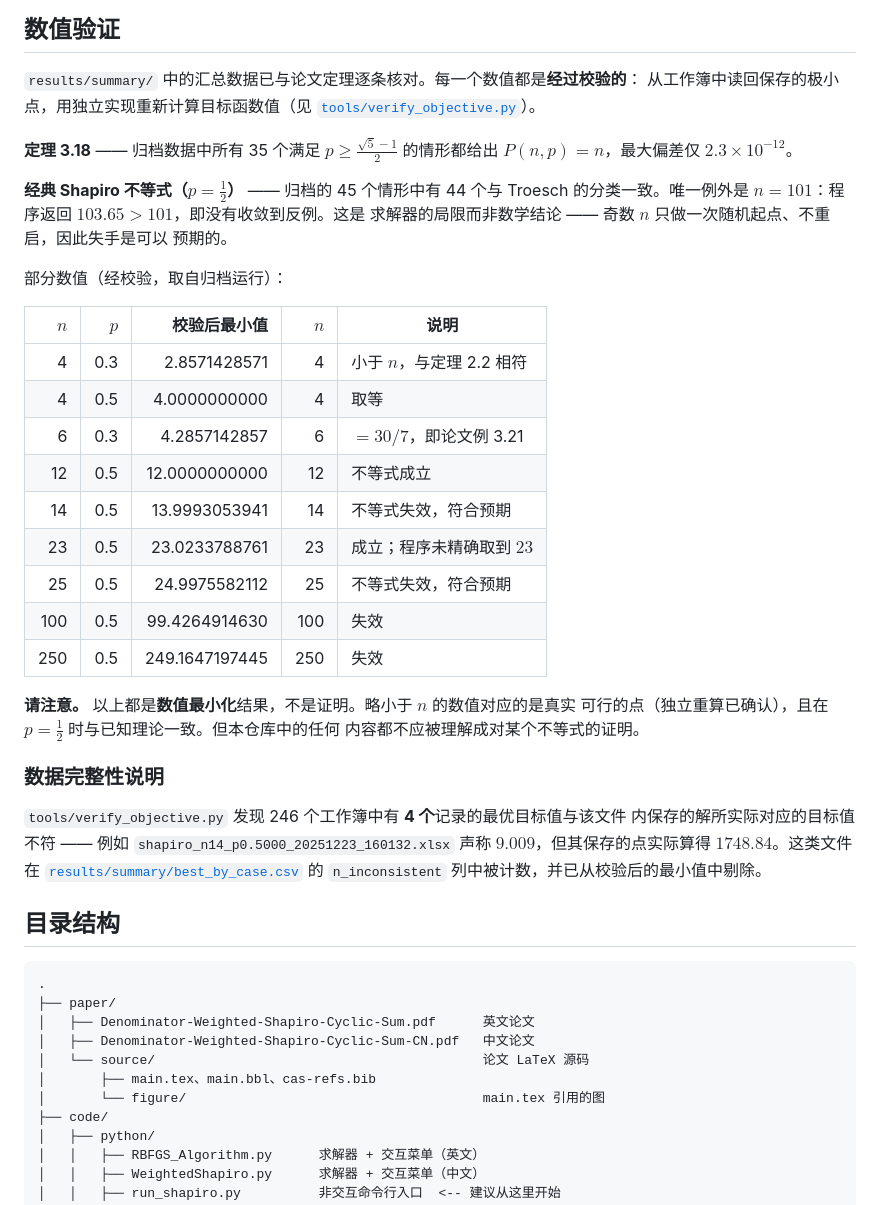
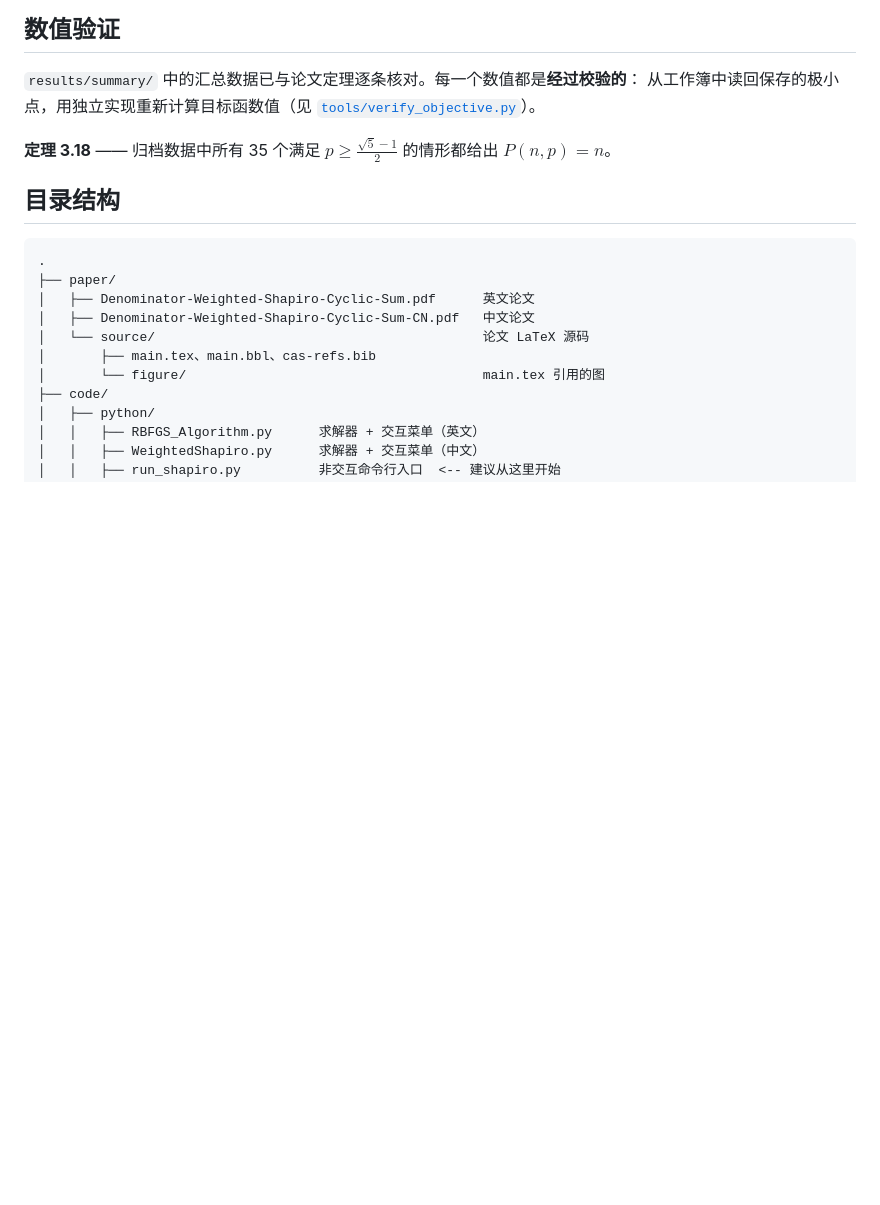
Before and after one commit to Delta-Y123/denominator-weighted-shapiro-cyclic-sum, a Markdown page: README.zh-CN.md, the part around the change. Drawn GitHub-style; blank space fills up the shorter version.

Commit message:
Update README 1
Update README 1

```diff
--- a/README.zh-CN.md
+++ b/README.zh-CN.md
@@ -67,39 +67,8 @@ $4\le n\le 12$ 时不等式成立；当偶数 $n\ge 14$ 或奇数 $n\ge 25$ 时
 [`tools/verify_objective.py`](tools/verify_objective.py)）。
 
 **定理 3.18** —— 归档数据中所有 35 个满足 $p\ge\frac{\sqrt5-1}{2}$ 的情形都给出
-$P(n,p)=n$，最大偏差仅 $2.3\times10^{-12}$。
+$P(n,p)=n$。
 
-**经典 Shapiro 不等式（$p=\tfrac12$）** —— 归档的 45 个情形中有 44 个与 Troesch
-的分类一致。唯一例外是 $n=101$：程序返回 $103.65>101$，即没有收敛到反例。这是
-求解器的局限而非数学结论 —— 奇数 $n$ 只做一次随机起点、不重启，因此失手是可以
-预期的。
-
-部分数值（经校验，取自归档运行）：
-
-| $n$ | $p$ | 校验后最小值 | $n$ | 说明 |
-| ---: | ---: | ---: | ---: | --- |
-| 4 | 0.3 | 2.8571428571 | 4 | 小于 $n$，与定理 2.2 相符 |
-| 4 | 0.5 | 4.0000000000 | 4 | 取等 |
-| 6 | 0.3 | 4.2857142857 | 6 | $=30/7$，即论文例 3.21 |
-| 12 | 0.5 | 12.0000000000 | 12 | 不等式成立 |
-| 14 | 0.5 | 13.9993053941 | 14 | 不等式失效，符合预期 |
-| 23 | 0.5 | 23.0233788761 | 23 | 成立；程序未精确取到 $23$ |
-| 25 | 0.5 | 24.9975582112 | 25 | 不等式失效，符合预期 |
-| 100 | 0.5 | 99.4264914630 | 100 | 失效 |
-| 250 | 0.5 | 249.1647197445 | 250 | 失效 |
-
-**请注意。** 以上都是**数值最小化**结果，不是证明。略小于 $n$ 的数值对应的是真实
-可行的点（独立重算已确认），且在 $p=\tfrac12$ 时与已知理论一致。但本仓库中的任何
-内容都不应被理解成对某个不等式的证明。
-
-### 数据完整性说明
-
-`tools/verify_objective.py` 发现 246 个工作簿中有 **4 个**记录的最优目标值与该文件
-内保存的解所实际对应的目标值不符 —— 例如
-`shapiro_n14_p0.5000_20251223_160132.xlsx` 声称 $9.009$，但其保存的点实际算得
-$1748.84$。这类文件在
-[`results/summary/best_by_case.csv`](results/summary/best_by_case.csv) 的
-`n_inconsistent` 列中被计数，并已从校验后的最小值中剔除。
 
 ## 目录结构
 
```
